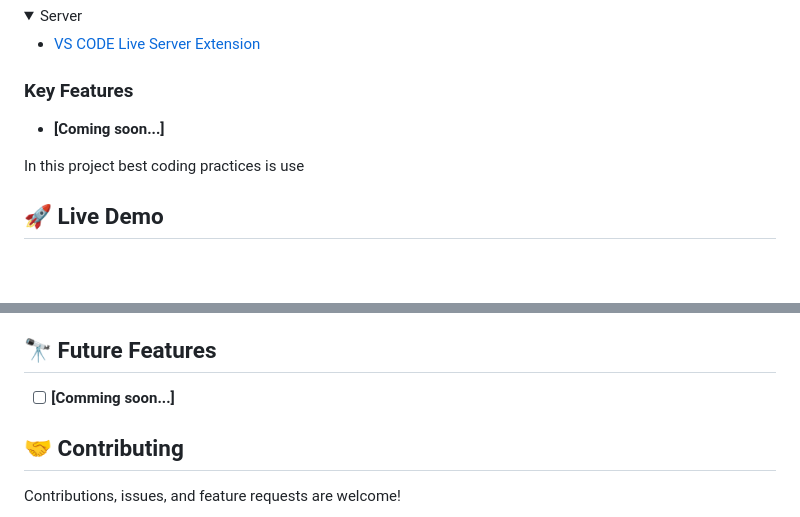
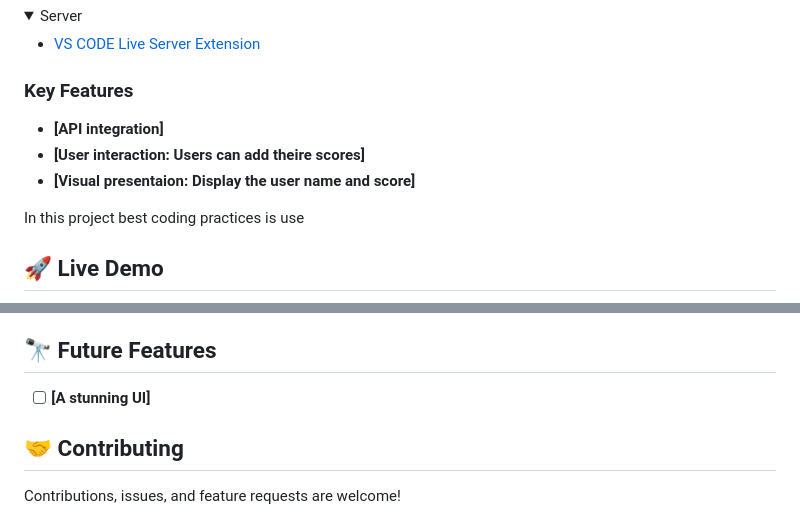
Before and after one commit to Gh-Reza/Leaderboard, a Markdown page: README.md, 2 parts joined by grey strips. GitHub-like rendering; folded sections open; blank space fills up the shorter version.

```diff
--- a/README.md
+++ b/README.md
@@ -61,7 +61,9 @@
 
 ### Key Features <a name="key-features"></a>
 
-- **[Coming soon...]**
+- **[API integration]**
+- **[User interaction: Users can add theire scores]**
+- **[Visual presentaion: Display the user name and score]**
 
 In this project best coding practices is use
 
@@ -163,7 +165,7 @@ Your working browser.
 
 ## 🔭 Future Features <a name="future-features"></a>
 
-- [ ] **[Comming soon...]**
+- [ ] **[A stunning UI]**
 
 ## 🤝 Contributing <a name="contributing"></a>
 
```
